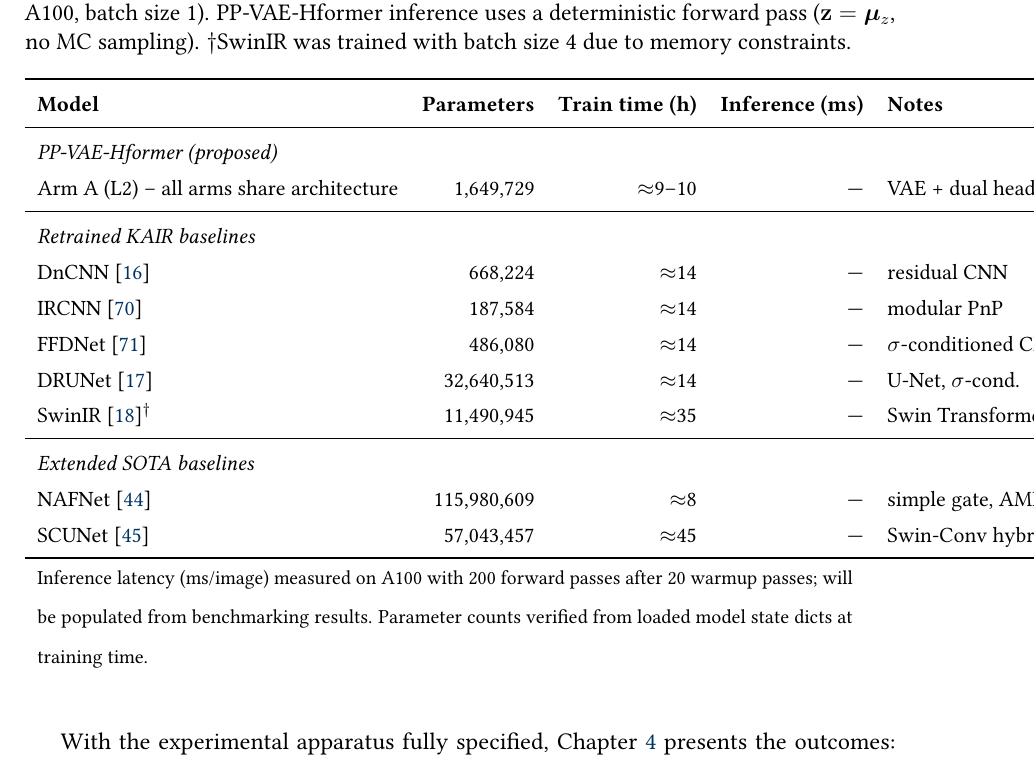
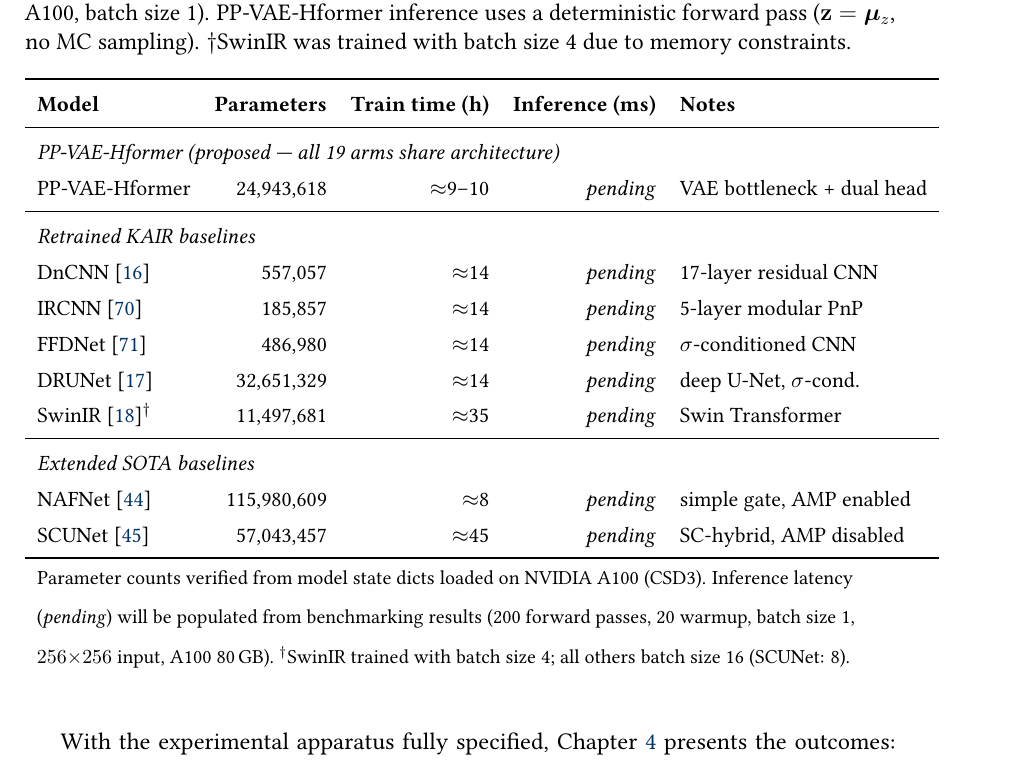
Before and after one commit to teklesam/pp-vae-hformer, a LaTeX thesis (main.tex): part of page 79 of 182, cut so that both start at the same text. Compiled offline with pdfLaTeX.

Commit message:
Fix parameter counts in model complexity table; correct all 6 wrong estimates
Verified trainable parameter counts from model state dicts loaded on A100 (CSD3):
- PP-VAE-Hformer: 1,649,729 → 24,943,618
- DnCNN: 668,224 → 557,057
- IRCNN: 187,584 → 185,857
- FFDNet: 486,080 → 486,980
- DRUNet: 32,640,513 → 32,651,329
- SwinIR: 11,490,945 → 11,497,681
NAFNet (115,980,609) and SCUNet (57,043,457) were already correct.
Inference latency column remains pending benchmark job 31044223.

```diff
--- a/main.tex
+++ b/main.tex
@@ -1834,24 +1834,25 @@ All experiments used CSD3 NVIDIA A100 80\,GB GPUs (one per arm, SLURM \texttt{am
 \toprule
 \textbf{Model} & \textbf{Parameters} & \textbf{Train time (h)} & \textbf{Inference (ms)} & \textbf{Notes} \\
 \midrule
-\multicolumn{5}{l}{\textit{PP-VAE-Hformer (proposed)}} \\
-Arm A (L2) -- all arms share architecture & 1,649,729 & $\approx$9--10 & --- & VAE + dual head \\
+\multicolumn{5}{l}{\textit{PP-VAE-Hformer (proposed — all 19 arms share architecture)}} \\
+PP-VAE-Hformer & 24,943,618 & $\approx$9--10 & \textit{pending} & VAE bottleneck + dual head \\
 \midrule
 \multicolumn{5}{l}{\textit{Retrained KAIR baselines}} \\
-DnCNN \cite{zhang_beyond_2017}  & 668,224  & $\approx$14 & --- & residual CNN \\
-IRCNN \cite{zhang_learning_2017}& 187,584  & $\approx$14 & --- & modular PnP \\
-FFDNet \cite{zhang_ffdnet_2018} & 486,080  & $\approx$14 & --- & $\sigma$-conditioned CNN \\
-DRUNet \cite{zhang_drunet_2021} & 32,640,513 & $\approx$14 & --- & U-Net, $\sigma$-cond. \\
-SwinIR \cite{liang_swinir_2021}$^\dagger$ & 11,490,945 & $\approx$35 & --- & Swin Transformer \\
+DnCNN \cite{zhang_beyond_2017}  & 557,057    & $\approx$14 & \textit{pending} & 17-layer residual CNN \\
+IRCNN \cite{zhang_learning_2017}& 185,857    & $\approx$14 & \textit{pending} & 5-layer modular PnP \\
+FFDNet \cite{zhang_ffdnet_2018} & 486,980    & $\approx$14 & \textit{pending} & $\sigma$-conditioned CNN \\
+DRUNet \cite{zhang_drunet_2021} & 32,651,329 & $\approx$14 & \textit{pending} & deep U-Net, $\sigma$-cond.\ \\
+SwinIR \cite{liang_swinir_2021}$^\dagger$ & 11,497,681 & $\approx$35 & \textit{pending} & Swin Transformer \\
 \midrule
 \multicolumn{5}{l}{\textit{Extended SOTA baselines}} \\
-NAFNet \cite{chen_nafnet_2022}  & 115,980,609 & $\approx$8 & --- & simple gate, AMP \\
-SCUNet \cite{zhang_scunet_2023} & 57,043,457  & $\approx$45 & --- & Swin-Conv hybrid, no AMP \\
+NAFNet \cite{chen_nafnet_2022}  & 115,980,609 & $\approx$8  & \textit{pending} & simple gate, AMP enabled \\
+SCUNet \cite{zhang_scunet_2023} & 57,043,457  & $\approx$45 & \textit{pending} & SC-hybrid, AMP disabled \\
 \bottomrule
 \multicolumn{5}{p{0.94\linewidth}}{\footnotesize
-  Inference latency (ms/image) measured on A100 with 200 forward passes after 20 warmup
-  passes; will be populated from benchmarking results.
-  Parameter counts verified from loaded model state dicts at training time.} \\
+  Parameter counts verified from model state dicts loaded on NVIDIA A100 (CSD3).
+  Inference latency (\textit{pending}) will be populated from benchmarking results
+  (200 forward passes, 20 warmup, batch size 1, $256{\times}256$ input, A100 80\,GB).
+  $^\dagger$SwinIR trained with batch size 4; all others batch size 16 (SCUNet: 8).} \\
 \end{tabular}
 \end{table}
 
```
